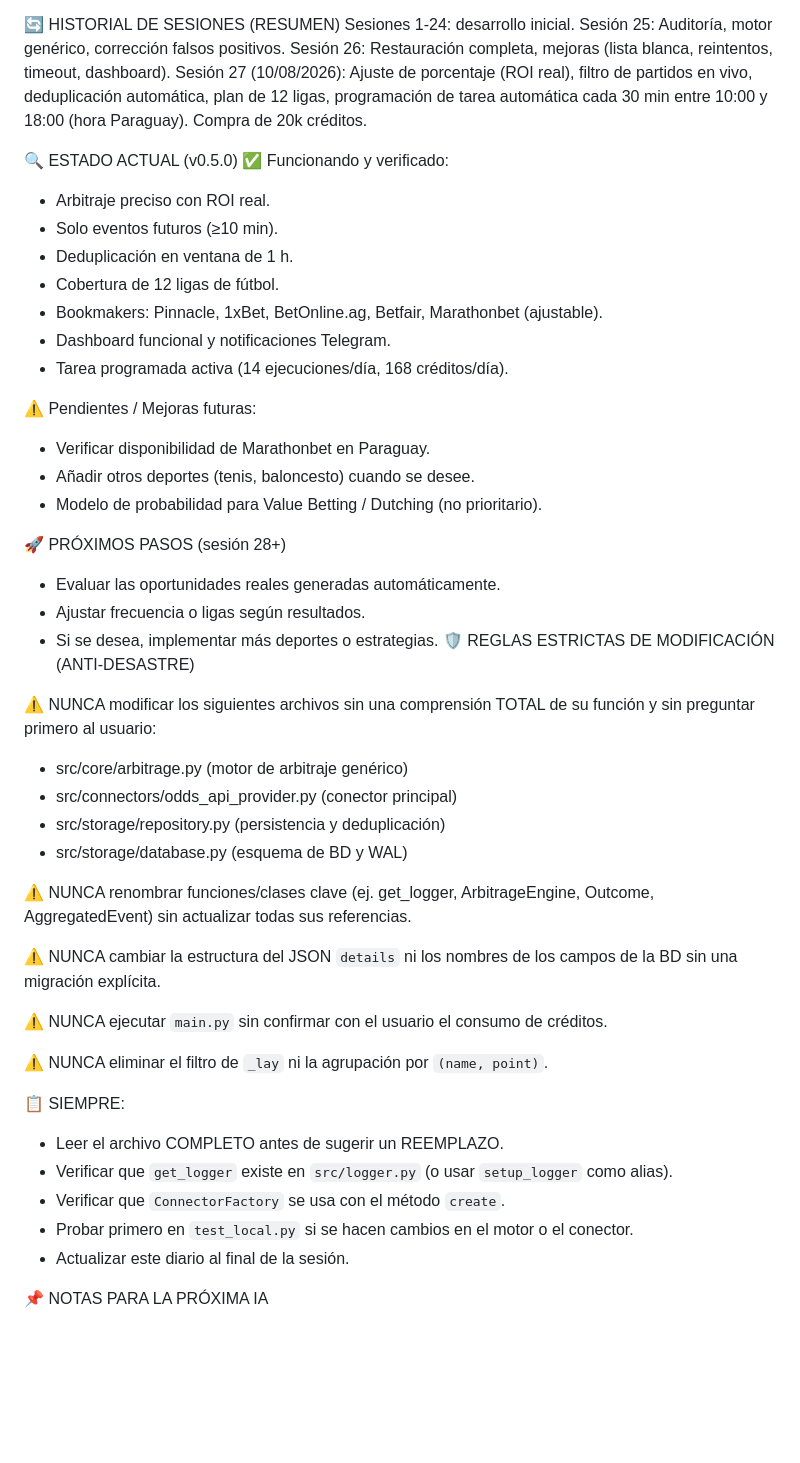
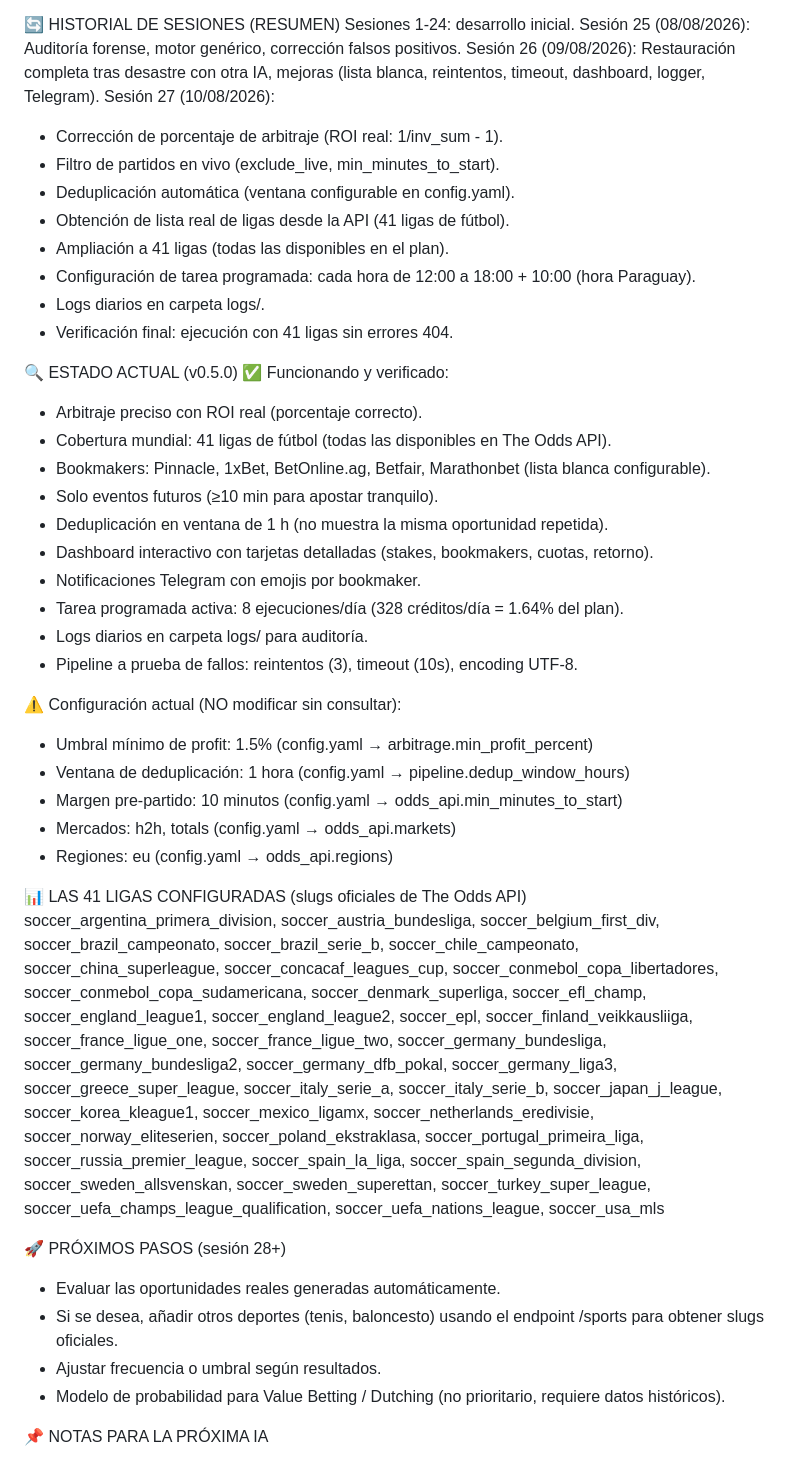
Before and after one commit to viensa90/QuantBet, a Markdown page: QBMM/Diario_Proyecto.md, the part around one of its changes. Rendered like a GitHub page; blank space fills up the shorter version.

Commit message:
Agregadas nuevas funciones y carpetas al proyecto

```diff
--- a/QBMM/Diario_Proyecto.md
+++ b/QBMM/Diario_Proyecto.md
@@ -60,50 +108,58 @@ QuantBet/
 
 🔄 HISTORIAL DE SESIONES (RESUMEN)
 Sesiones 1-24: desarrollo inicial.
-Sesión 25: Auditoría, motor genérico, corrección falsos positivos.
-Sesión 26: Restauración completa, mejoras (lista blanca, reintentos, timeout, dashboard).
-Sesión 27 (10/08/2026): Ajuste de porcentaje (ROI real), filtro de partidos en vivo, deduplicación automática, plan de 12 ligas, programación de tarea automática cada 30 min entre 10:00 y 18:00 (hora Paraguay). Compra de 20k créditos.
+Sesión 25 (08/08/2026): Auditoría forense, motor genérico, corrección falsos positivos.
+Sesión 26 (09/08/2026): Restauración completa tras desastre con otra IA, mejoras (lista blanca, reintentos, timeout, dashboard, logger, Telegram).
+Sesión 27 (10/08/2026):
+- Corrección de porcentaje de arbitraje (ROI real: 1/inv_sum - 1).
+- Filtro de partidos en vivo (exclude_live, min_minutes_to_start).
+- Deduplicación automática (ventana configurable en config.yaml).
+- Obtención de lista real de ligas desde la API (41 ligas de fútbol).
+- Ampliación a 41 ligas (todas las disponibles en el plan).
+- Configuración de tarea programada: cada hora de 12:00 a 18:00 + 10:00 (hora Paraguay).
+- Logs diarios en carpeta logs/.
+- Verificación final: ejecución con 41 ligas sin errores 404.
 
 🔍 ESTADO ACTUAL (v0.5.0)
 ✅ Funcionando y verificado:
-- Arbitraje preciso con ROI real.
-- Solo eventos futuros (≥10 min).
-- Deduplicación en ventana de 1 h.
-- Cobertura de 12 ligas de fútbol.
-- Bookmakers: Pinnacle, 1xBet, BetOnline.ag, Betfair, Marathonbet (ajustable).
-- Dashboard funcional y notificaciones Telegram.
-- Tarea programada activa (14 ejecuciones/día, 168 créditos/día).
+- Arbitraje preciso con ROI real (porcentaje correcto).
+- Cobertura mundial: 41 ligas de fútbol (todas las disponibles en The Odds API).
+- Bookmakers: Pinnacle, 1xBet, BetOnline.ag, Betfair, Marathonbet (lista blanca configurable).
+- Solo eventos futuros (≥10 min para apostar tranquilo).
+- Deduplicación en ventana de 1 h (no muestra la misma oportunidad repetida).
+- Dashboard interactivo con tarjetas detalladas (stakes, bookmakers, cuotas, retorno).
+- Notificaciones Telegram con emojis por bookmaker.
+- Tarea programada activa: 8 ejecuciones/día (328 créditos/día = 1.64% del plan).
+- Logs diarios en carpeta logs/ para auditoría.
+- Pipeline a prueba de fallos: reintentos (3), timeout (10s), encoding UTF-8.
 
-⚠️ Pendientes / Mejoras futuras:
-- Verificar disponibilidad de Marathonbet en Paraguay.
-- Añadir otros deportes (tenis, baloncesto) cuando se desee.
-- Modelo de probabilidad para Value Betting / Dutching (no prioritario).
+⚠️ Configuración actual (NO modificar sin consultar):
+- Umbral mínimo de profit: 1.5% (config.yaml → arbitrage.min_profit_percent)
+- Ventana de deduplicación: 1 hora (config.yaml → pipeline.dedup_window_hours)
+- Margen pre-partido: 10 minutos (config.yaml → odds_api.min_minutes_to_start)
+- Mercados: h2h, totals (config.yaml → odds_api.markets)
+- Regiones: eu (config.yaml → odds_api.regions)
+
+📊 LAS 41 LIGAS CONFIGURADAS (slugs oficiales de The Odds API)
+soccer_argentina_primera_division, soccer_austria_bundesliga, soccer_belgium_first_div,
+soccer_brazil_campeonato, soccer_brazil_serie_b, soccer_chile_campeonato,
+soccer_china_superleague, soccer_concacaf_leagues_cup, soccer_conmebol_copa_libertadores,
+soccer_conmebol_copa_sudamericana, soccer_denmark_superliga, soccer_efl_champ,
+soccer_england_league1, soccer_england_league2, soccer_epl, soccer_finland_veikkausliiga,
+soccer_france_ligue_one, soccer_france_ligue_two, soccer_germany_bundesliga,
+soccer_germany_bundesliga2, soccer_germany_dfb_pokal, soccer_germany_liga3,
+soccer_greece_super_league, soccer_italy_serie_a, soccer_italy_serie_b,
+soccer_japan_j_league, soccer_korea_kleague1, soccer_mexico_ligamx,
+soccer_netherlands_eredivisie, soccer_norway_eliteserien, soccer_poland_ekstraklasa,
+soccer_portugal_primeira_liga, soccer_russia_premier_league, soccer_spain_la_liga,
+soccer_spain_segunda_division, soccer_sweden_allsvenskan, soccer_sweden_superettan,
+soccer_turkey_super_league, soccer_uefa_champs_league_qualification,
+soccer_uefa_nations_league, soccer_usa_mls
 
 🚀 PRÓXIMOS PASOS (sesión 28+)
 - Evaluar las oportunidades reales generadas automáticamente.
-- Ajustar frecuencia o ligas según resultados.
-- Si se desea, implementar más deportes o estrategias.
-🛡️ REGLAS ESTRICTAS DE MODIFICACIÓN (ANTI-DESASTRE)
-
-⚠️ NUNCA modificar los siguientes archivos sin una comprensión TOTAL de su función y sin preguntar primero al usuario:
-- src/core/arbitrage.py (motor de arbitraje genérico)
-- src/connectors/odds_api_provider.py (conector principal)
-- src/storage/repository.py (persistencia y deduplicación)
-- src/storage/database.py (esquema de BD y WAL)
-
-⚠️ NUNCA renombrar funciones/clases clave (ej. get_logger, ArbitrageEngine, Outcome, AggregatedEvent) sin actualizar todas sus referencias.
-
-⚠️ NUNCA cambiar la estructura del JSON `details` ni los nombres de los campos de la BD sin una migración explícita.
-
-⚠️ NUNCA ejecutar `main.py` sin confirmar con el usuario el consumo de créditos.
-
-⚠️ NUNCA eliminar el filtro de `_lay` ni la agrupación por `(name, point)`.
-
-📋 SIEMPRE:
-- Leer el archivo COMPLETO antes de sugerir un REEMPLAZO.
-- Verificar que `get_logger` existe en `src/logger.py` (o usar `setup_logger` como alias).
-- Verificar que `ConnectorFactory` se usa con el método `create`.
-- Probar primero en `test_local.py` si se hacen cambios en el motor o el conector.
-- Actualizar este diario al final de la sesión.
+- Si se desea, añadir otros deportes (tenis, baloncesto) usando el endpoint /sports para obtener slugs oficiales.
+- Ajustar frecuencia o umbral según resultados.
+- Modelo de probabilidad para Value Betting / Dutching (no prioritario, requiere datos históricos).
 
 📌 NOTAS PARA LA PRÓXIMA IA
```
Also changed, not shown: other parts of QBMM/Diario_Proyecto.md (+78 -48 lines).
